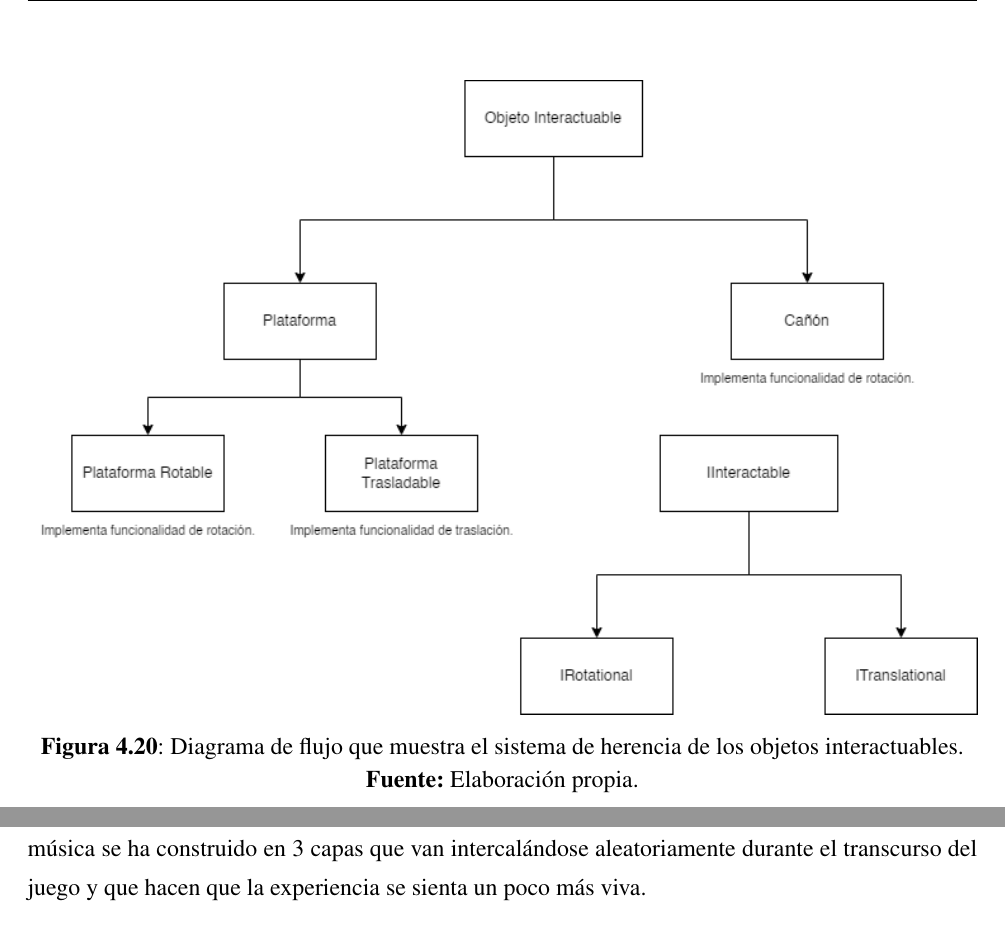
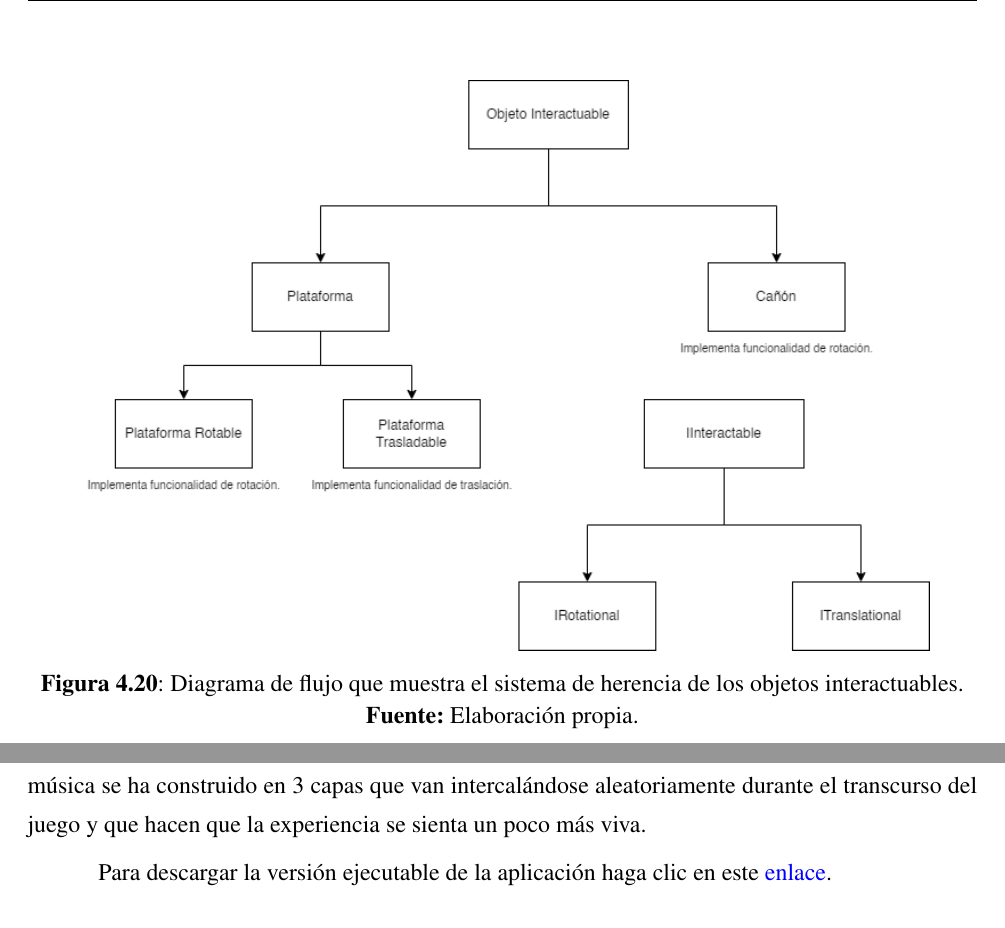
Before and after one commit to JParamade/TFG-JaimeParamo, a LaTeX book (TFG_JaimeParamo.tex, which reads Secciones/desarrollo.tex): two parts of page 63 of 78, joined at a grey line, cut so that both start at the same text. Compiled offline with pdfLaTeX.

Commit message:
Link Added

```diff
--- a/Secciones/desarrollo.tex
+++ b/Secciones/desarrollo.tex
@@ -532,7 +532,7 @@ Los sistemas de programación de la aplicación se basan en los principios SOLID
 
 \begin{figure}[h!]
 	\centering
-	\includegraphics[width=\linewidth]{Figuras/Desarrollo/Herencia.png}
+	\includegraphics[width=0.9\linewidth]{Figuras/Desarrollo/Herencia.png}
 	\caption{Diagrama de flujo que muestra el sistema de herencia de los objetos interactuables.}
 	\label{fig:Programming}
 	\vspace{-20pt}
@@ -547,3 +547,5 @@ Además, se ha utilizado el patrón de diseño Singleton, que permite que una ú
 \subsubsection{Audio}
 
 El audio creado en FMOD se ha organizado en bancos y grupos según su categoría. Las dos categorías que derivan directamente del máster son los efectos de sonido y la música. Esta organización nos permite gestionar los volúmenes individuales de cada grupo para lograr un estado de audio equilibrado, que permite la normalización conjunta. Los elementos simples como las colisiones de las plataformas, se han sonorizado con golpes instrumentales básicos. Sin embargo, la música se ha construido en 3 capas que van intercalándose aleatoriamente durante el transcurso del juego y que hacen que la experiencia se sienta un poco más viva.
+
+Para descargar la versión ejecutable de la aplicación haga clic en este \href{https://liveutad-my.sharepoint.com/:f:/g/personal/jaime\_paramo\_live\_u-tad\_com/EkrgNyt7cIZAg3l1cS-bYQ0BJwRvbzspkO94ZhNsMOZ9GQ?e=7gHzv5}{enlace}.
```
